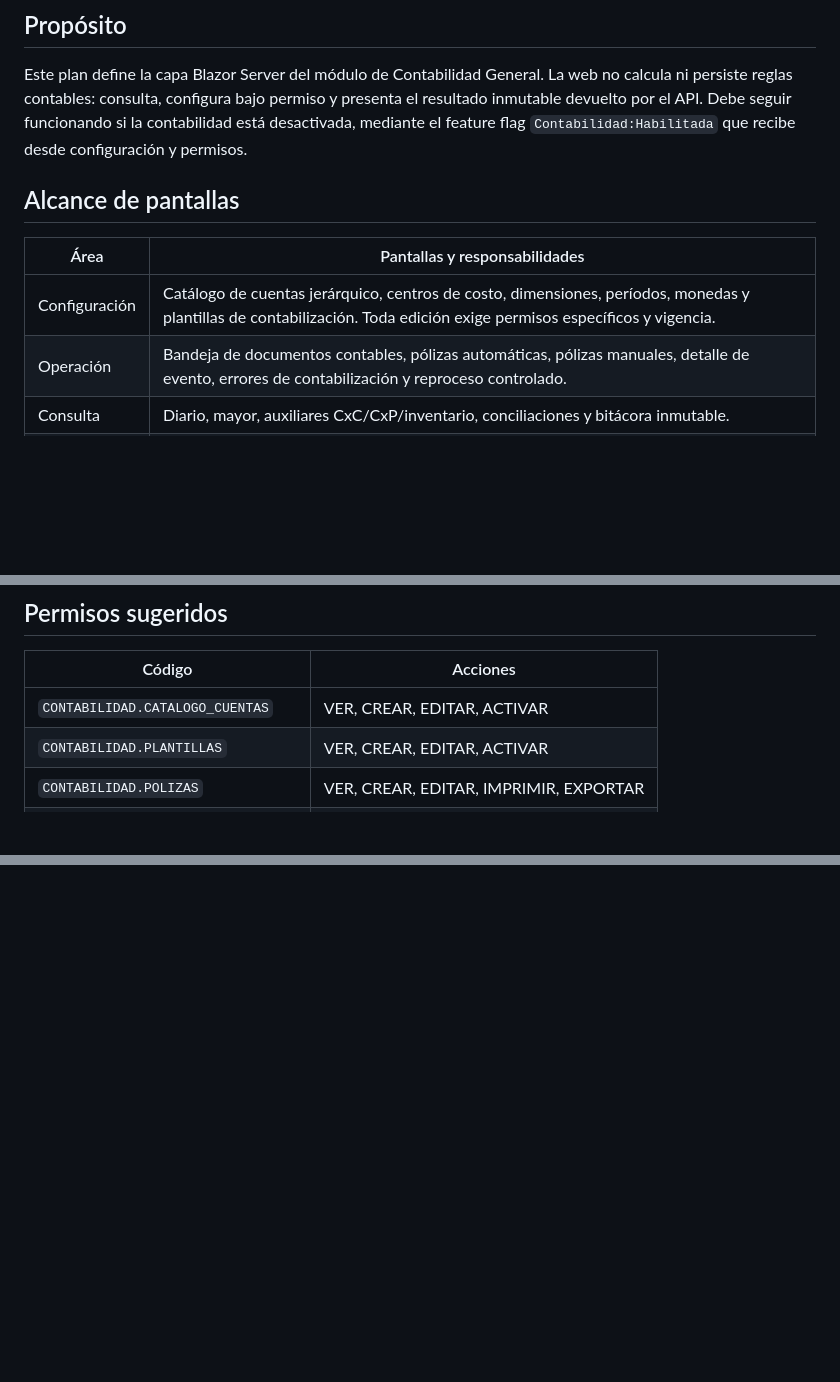
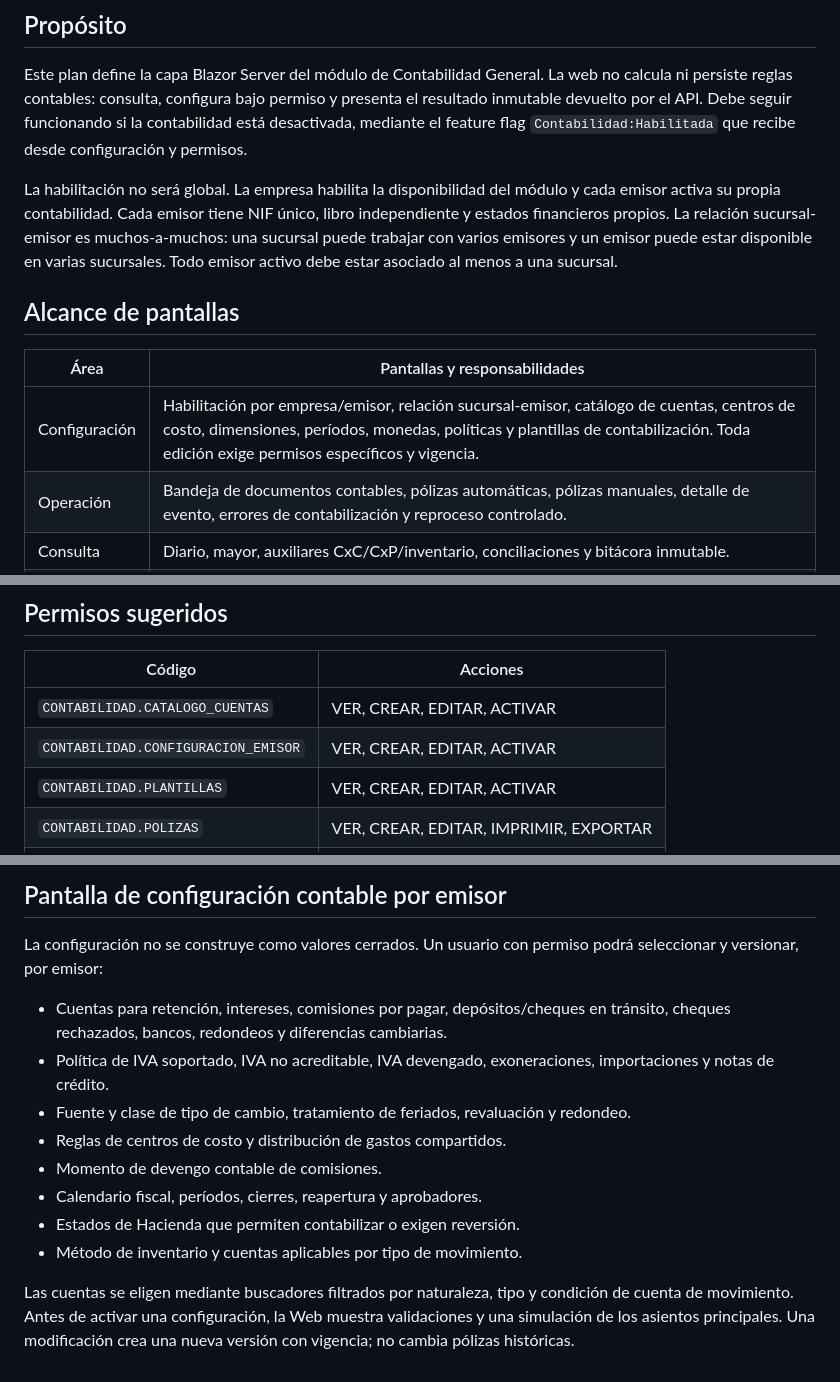
Before and after one commit to SuvesaDev/SuvesaPosSitieWebNew, a Markdown page: docs/PLAN_MODULO_CONTABILIDAD_GENERAL_WEB.md, 3 parts joined by grey strips. Drawn GitHub-style; blank space fills up the shorter version.

```diff
--- a/docs/PLAN_MODULO_CONTABILIDAD_GENERAL_WEB.md
+++ b/docs/PLAN_MODULO_CONTABILIDAD_GENERAL_WEB.md
@@ -4,11 +4,13 @@
 
 Este plan define la capa Blazor Server del módulo de Contabilidad General. La web no calcula ni persiste reglas contables: consulta, configura bajo permiso y presenta el resultado inmutable devuelto por el API. Debe seguir funcionando si la contabilidad está desactivada, mediante el feature flag `Contabilidad:Habilitada` que recibe desde configuración y permisos.
 
+La habilitación no será global. La empresa habilita la disponibilidad del módulo y cada emisor activa su propia contabilidad. Cada emisor tiene NIF único, libro independiente y estados financieros propios. La relación sucursal-emisor es muchos-a-muchos: una sucursal puede trabajar con varios emisores y un emisor puede estar disponible en varias sucursales. Todo emisor activo debe estar asociado al menos a una sucursal.
+
 ## Alcance de pantallas
 
 | Área | Pantallas y responsabilidades |
 |---|---|
-| Configuración | Catálogo de cuentas jerárquico, centros de costo, dimensiones, períodos, monedas y plantillas de contabilización. Toda edición exige permisos específicos y vigencia. |
+| Configuración | Habilitación por empresa/emisor, relación sucursal-emisor, catálogo de cuentas, centros de costo, dimensiones, períodos, monedas, políticas y plantillas de contabilización. Toda edición exige permisos específicos y vigencia. |
 | Operación | Bandeja de documentos contables, pólizas automáticas, pólizas manuales, detalle de evento, errores de contabilización y reproceso controlado. |
 | Consulta | Diario, mayor, auxiliares CxC/CxP/inventario, conciliaciones y bitácora inmutable. |
 | Cierre | Prevalidación, cierre mensual/anual, bloqueo de período, reapertura excepcional y evidencia de autorización. |
@@ -27,6 +29,7 @@ Este plan define la capa Blazor Server del módulo de Contabilidad General. La w
 | Código | Acciones |
 |---|---|
 | `CONTABILIDAD.CATALOGO_CUENTAS` | VER, CREAR, EDITAR, ACTIVAR |
+| `CONTABILIDAD.CONFIGURACION_EMISOR` | VER, CREAR, EDITAR, ACTIVAR |
 | `CONTABILIDAD.PLANTILLAS` | VER, CREAR, EDITAR, ACTIVAR |
 | `CONTABILIDAD.POLIZAS` | VER, CREAR, EDITAR, IMPRIMIR, EXPORTAR |
 | `CONTABILIDAD.REPROCESO` | VER, CREAR, ACTIVAR |
@@ -55,0 +91,14 @@ Revertir, reabrir períodos y modificar plantillas vigentes requieren autorizaci
+## Pantalla de configuración contable por emisor
+
+La configuración no se construye como valores cerrados. Un usuario con permiso podrá seleccionar y versionar, por emisor:
+
+- Cuentas para retención, intereses, comisiones por pagar, depósitos/cheques en tránsito, cheques rechazados, bancos, redondeos y diferencias cambiarias.
+- Política de IVA soportado, IVA no acreditable, IVA devengado, exoneraciones, importaciones y notas de crédito.
+- Fuente y clase de tipo de cambio, tratamiento de feriados, revaluación y redondeo.
+- Reglas de centros de costo y distribución de gastos compartidos.
+- Momento de devengo contable de comisiones.
+- Calendario fiscal, períodos, cierres, reapertura y aprobadores.
+- Estados de Hacienda que permiten contabilizar o exigen reversión.
+- Método de inventario y cuentas aplicables por tipo de movimiento.
+
+Las cuentas se eligen mediante buscadores filtrados por naturaleza, tipo y condición de cuenta de movimiento. Antes de activar una configuración, la Web muestra validaciones y una simulación de los asientos principales. Una modificación crea una nueva versión con vigencia; no cambia pólizas históricas.
```
Also changed, not shown: other parts of docs/PLAN_MODULO_CONTABILIDAD_GENERAL_WEB.md (+32 -0 lines).
